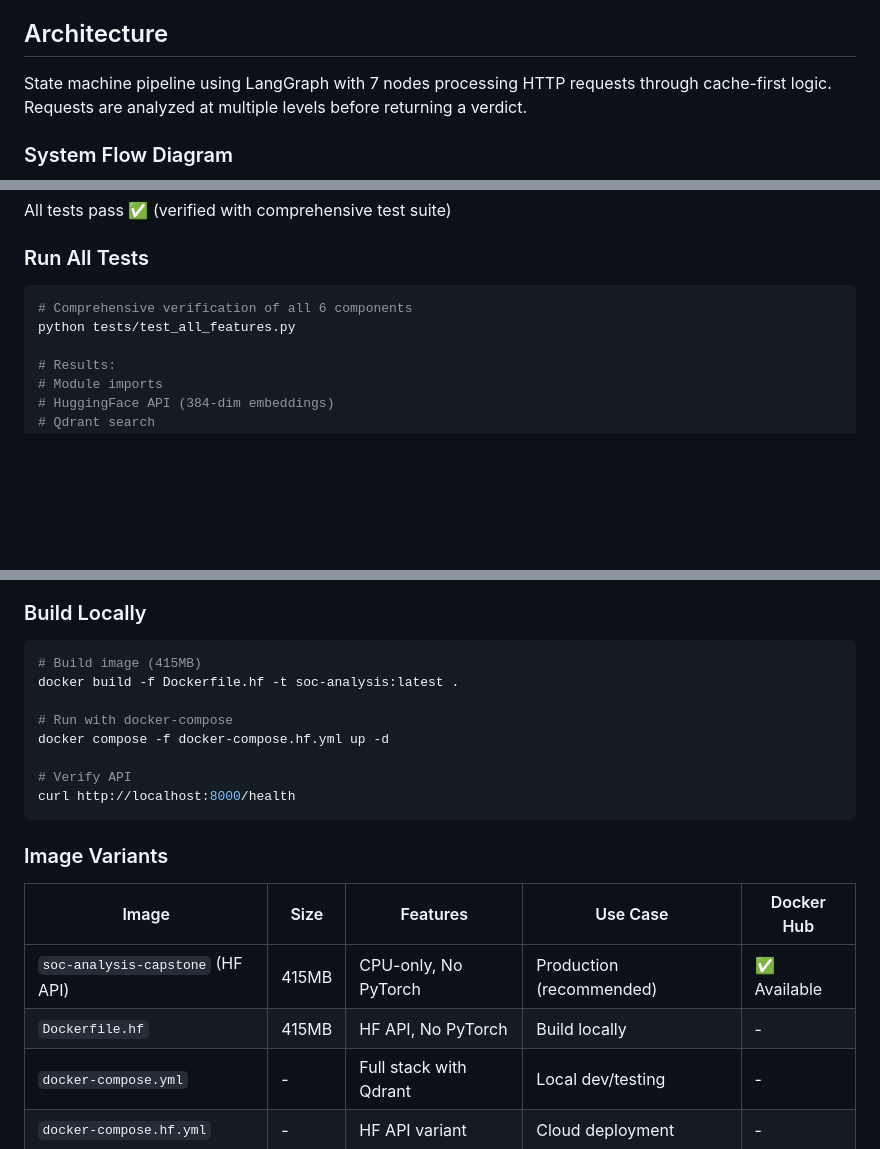
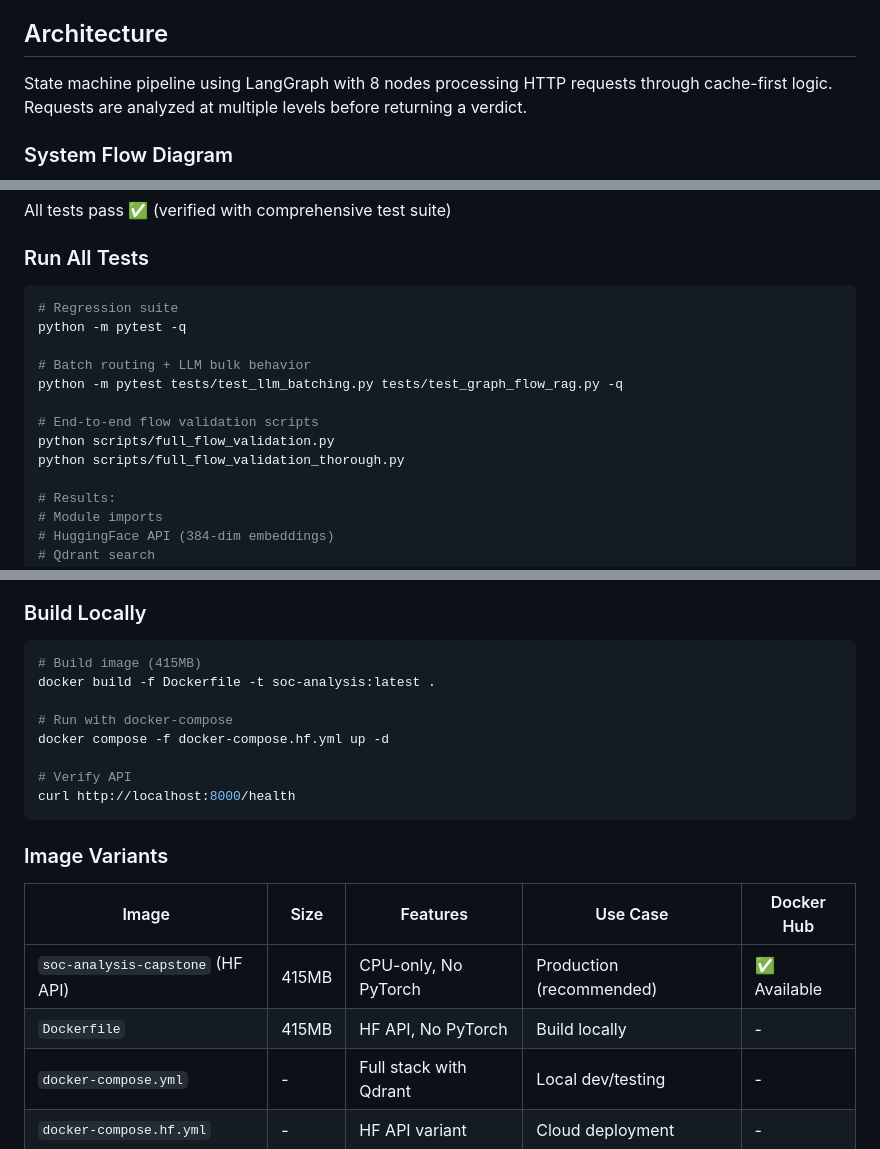
Before and after one commit to VyyKa/AI-Analysis-HTTP, a Markdown page: README.md, 3 parts joined by grey strips. Rendered like a GitHub page; blank space fills up the shorter version.

````diff
--- a/README.md
+++ b/README.md
@@ -59,7 +62,7 @@ A production-ready security analysis pipeline combining:
 
 ## Architecture
 
-State machine pipeline using LangGraph with 7 nodes processing HTTP requests through cache-first logic. Requests are analyzed at multiple levels before returning a verdict.
+State machine pipeline using LangGraph with 8 nodes processing HTTP requests through cache-first logic. Requests are analyzed at multiple levels before returning a verdict.
 
 ### System Flow Diagram
 
@@ -354,8 +359,15 @@ All tests pass ✅ (verified with comprehensive test suite)
 ### Run All Tests
 
 ```bash
-# Comprehensive verification of all 6 components
-python tests/test_all_features.py
+# Regression suite
+python -m pytest -q
+
+# Batch routing + LLM bulk behavior
+python -m pytest tests/test_llm_batching.py tests/test_graph_flow_rag.py -q
+
+# End-to-end flow validation scripts
+python scripts/full_flow_validation.py
+python scripts/full_flow_validation_thorough.py
 
 # Results:
 # Module imports
@@ -459,7 +471,7 @@ curl http://localhost:8000/health
 
 ```bash
 # Build image (415MB)
-docker build -f Dockerfile.hf -t soc-analysis:latest .
+docker build -f Dockerfile -t soc-analysis:latest .
 
 # Run with docker-compose
 docker compose -f docker-compose.hf.yml up -d
@@ -473,7 +485,7 @@ curl http://localhost:8000/health
 | Image | Size | Features | Use Case | Docker Hub |
 |-------|------|----------|----------|-----------|
 | `soc-analysis-capstone` (HF API) | 415MB | CPU-only, No PyTorch | Production (recommended) | ✅ Available |
-| `Dockerfile.hf` | 415MB | HF API, No PyTorch | Build locally | - |
+| `Dockerfile` | 415MB | HF API, No PyTorch | Build locally | - |
 | `docker-compose.yml` | - | Full stack with Qdrant | Local dev/testing | - |
 | `docker-compose.hf.yml` | - | HF API variant | Cloud deployment | - |
 
````
Also changed, not shown: other parts of README.md (+27 -22 lines).
